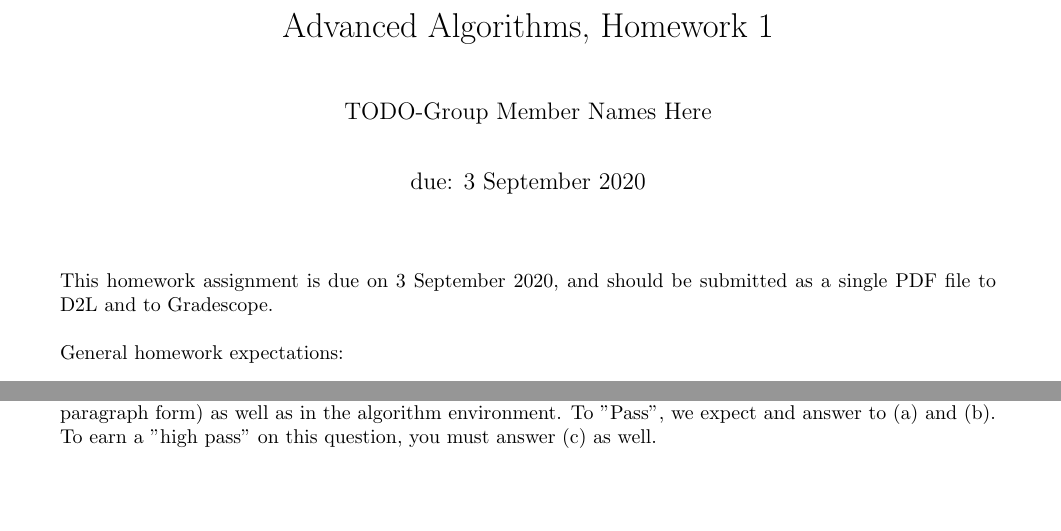
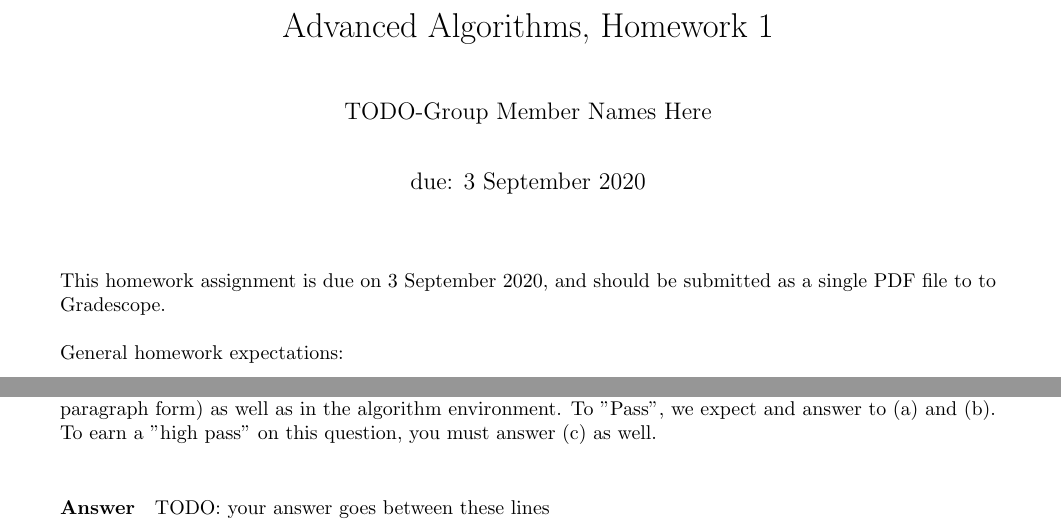
Before and after one commit to ryanhansen2222/csci-432-fall2020, a LaTeX document (hw/H-2G/H-2G.tex): two parts of pages 1 and 4 of 4, joined at a grey line, cut so that both start at the same text, the shorter picture padded with empty space. Compiled offline with pdfLaTeX.

Commit message:
Update directions to only post to Gradescope
and add answer skeleton for last question on H-2G

```diff
--- a/hw/H-2G/H-2G.tex
+++ b/hw/H-2G/H-2G.tex
@@ -14,7 +14,7 @@
 \maketitle
 
 This homework assignment is due on 3 September 2020, and should be
-submitted as a single PDF file to D2L and to Gradescope.
+submitted as a single PDF file to to Gradescope.
 
 General homework expectations:
 \begin{itemize}
@@ -78,4 +78,14 @@ prose explanation (in paragraph form) as well as in the algorithm environment.
 To "Pass", we expect and answer to (a) and (b).  To earn a "high pass" on this
 question, you must answer (c) as well.
 
+\paragraph{Answer}
+
+% ============================================
+
+TODO: your answer goes between these lines
+
+% ============================================
+
+
+
 \end{document}
```
